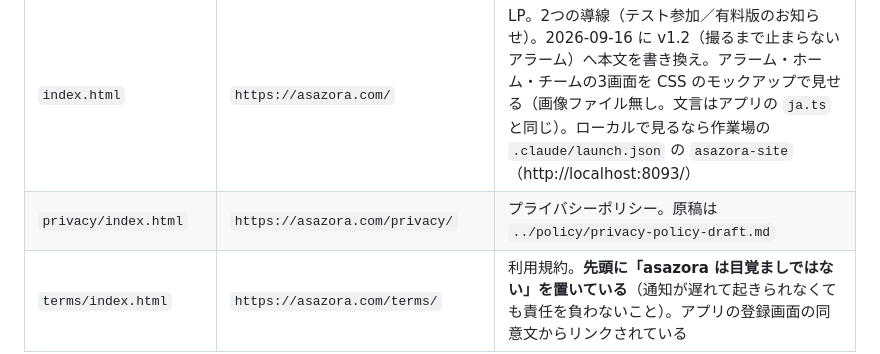
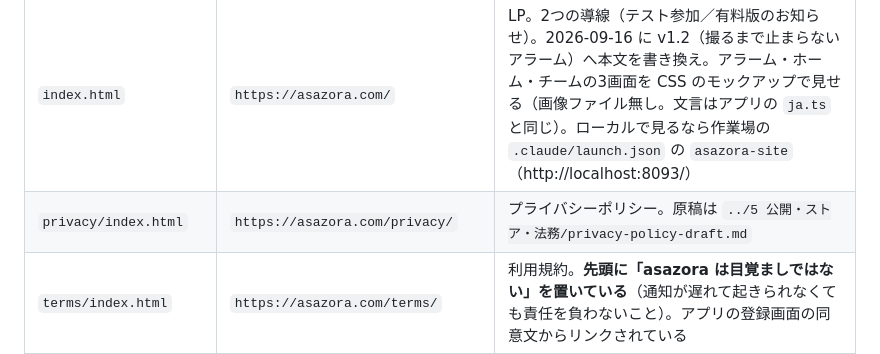
Before and after one commit to kosenapps22-design/asazora-site, a Markdown page: README.md, the part around the change. GitHub-like rendering.

Commit message:
README: ポリシー原稿の場所を 5 公開・ストア・法務/ に
Co-Authored-By: Claude Opus 5.5 <noreply@anthropic.com>

```diff
--- a/README.md
+++ b/README.md
@@ -8,7 +8,7 @@ LP・プライバシーポリシー・PCでメールを開かれた時の受け
 | ファイル | 公開URL | 何のページか |
 | --- | --- | --- |
 | `index.html` | `https://asazora.com/` | LP。2つの導線（テスト参加／有料版のお知らせ）。2026-09-16 に v1.2（撮るまで止まらないアラーム）へ本文を書き換え。アラーム・ホーム・チームの3画面を CSS のモックアップで見せる（画像ファイル無し。文言はアプリの `ja.ts` と同じ）。ローカルで見るなら作業場の `.claude/launch.json` の `asazora-site`（http://localhost:8093/） |
-| `privacy/index.html` | `https://asazora.com/privacy/` | プライバシーポリシー。原稿は `../policy/privacy-policy-draft.md` |
+| `privacy/index.html` | `https://asazora.com/privacy/` | プライバシーポリシー。原稿は `../5 公開・ストア・法務/privacy-policy-draft.md` |
 | `terms/index.html` | `https://asazora.com/terms/` | 利用規約。**先頭に「asazora は目覚ましではない」を置いている**（通知が遅れて起きられなくても責任を負わないこと）。アプリの登録画面の同意文からリンクされている |
 | `confirmed/index.html` | `https://asazora.com/confirmed/` | Supabase の確認メール・再設定メールをPCで開かれた時の受け皿 |
 | `img/bed.jpg` | `https://asazora.com/img/bed.jpg` | LP に出す整えたベッドの写真（ヒーローのファインダー・チームのカード・名簿のサムネイルで同じ1枚）。オーナーが Google Flow で生成した画像（素材サイトの写真を元にアレンジ）。横 800px・約 74KB。2026-09-16 |
```
